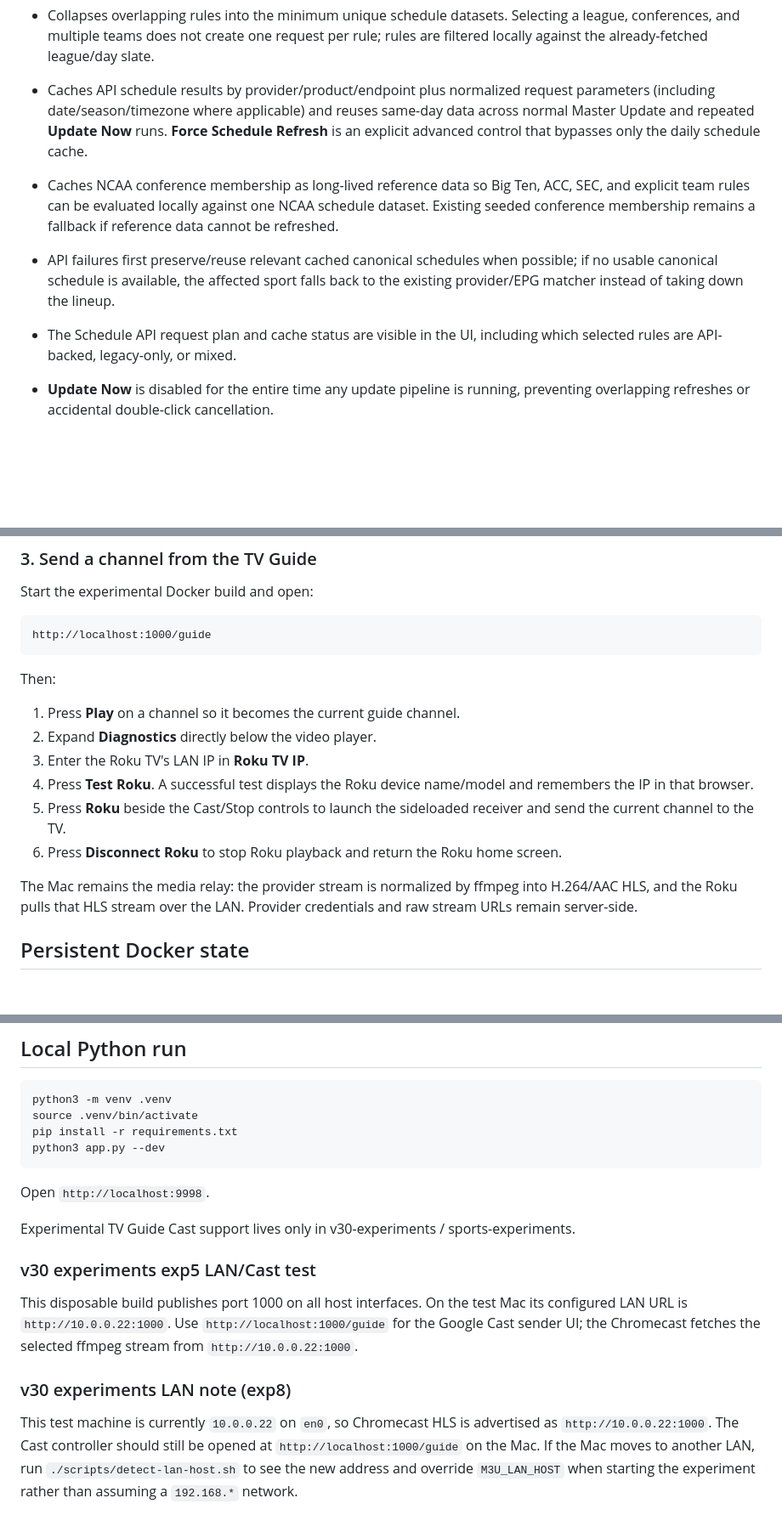
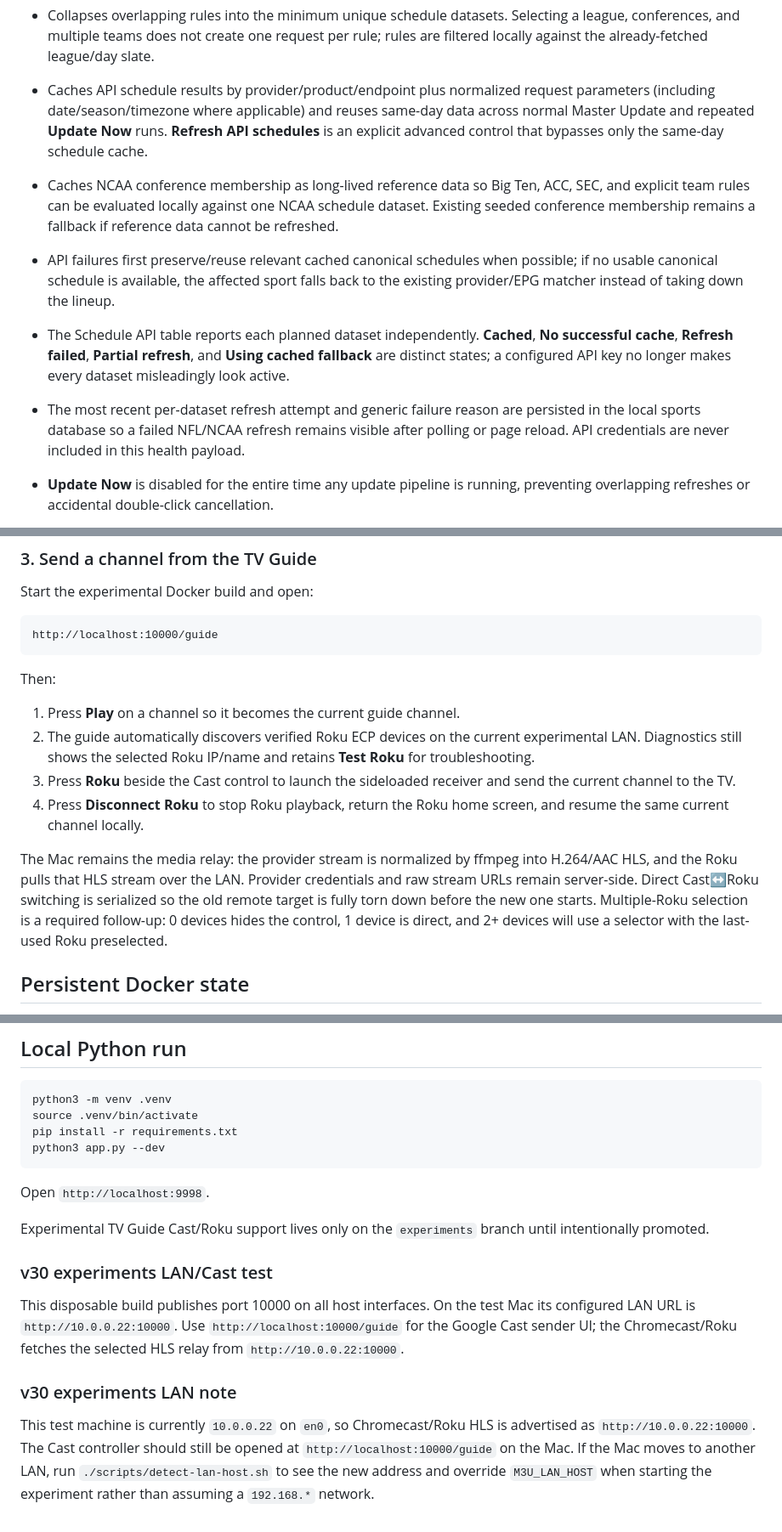
Before and after one commit to zschmook/m3u-web-picker, a Markdown page: README.md, 3 parts joined by grey strips. Shown at 85% size. Drawn GitHub-style; blank space fills up the shorter version.

Commit message:
Align experiments README with port and API health behavior

````diff
--- a/README.md
+++ b/README.md
@@ -18,10 +18,11 @@
 - Removes the user-entered Schedule API base URL. The user supplies only the API-SPORTS key; M3U Web Picker owns the product endpoints internally and derives the needed products from existing Sports Automation selections.
 - Current API-backed schedule adapters: **MLB** through API-SPORTS Baseball, plus **NFL** and **NCAA football** through API-SPORTS American Football. Unsupported or intentionally legacy-only sports (for example golf and track & field) continue through the existing provider/XMLTV matcher without making an API call.
 - Collapses overlapping rules into the minimum unique schedule datasets. Selecting a league, conferences, and multiple teams does not create one request per rule; rules are filtered locally against the already-fetched league/day slate.
-- Caches API schedule results by provider/product/endpoint plus normalized request parameters (including date/season/timezone where applicable) and reuses same-day data across normal Master Update and repeated **Update Now** runs. **Force Schedule Refresh** is an explicit advanced control that bypasses only the daily schedule cache.
+- Caches API schedule results by provider/product/endpoint plus normalized request parameters (including date/season/timezone where applicable) and reuses same-day data across normal Master Update and repeated **Update Now** runs. **Refresh API schedules** is an explicit advanced control that bypasses only the same-day schedule cache.
 - Caches NCAA conference membership as long-lived reference data so Big Ten, ACC, SEC, and explicit team rules can be evaluated locally against one NCAA schedule dataset. Existing seeded conference membership remains a fallback if reference data cannot be refreshed.
 - API failures first preserve/reuse relevant cached canonical schedules when possible; if no usable canonical schedule is available, the affected sport falls back to the existing provider/EPG matcher instead of taking down the lineup.
-- The Schedule API request plan and cache status are visible in the UI, including which selected rules are API-backed, legacy-only, or mixed.
+- The Schedule API table reports each planned dataset independently. **Cached**, **No successful cache**, **Refresh failed**, **Partial refresh**, and **Using cached fallback** are distinct states; a configured API key no longer makes every dataset misleadingly look active.
+- The most recent per-dataset refresh attempt and generic failure reason are persisted in the local sports database so a failed NFL/NCAA refresh remains visible after polling or page reload. API credentials are never included in this health payload.
 - **Update Now** is disabled for the entire time any update pipeline is running, preventing overlapping refreshes or accidental double-click cancellation.
 - Retains the RC4 sticky top control area, equal-width Channels/EPG labels, right-aligned status rows, and visible User Guide link.
 - No cache/backup storage cleanup changes are included in RC5; that investigation remains separate.
@@ -150,19 +151,17 @@ Do not extract that receiver ZIP first. Roku permits only one sideloaded develop
 Start the experimental Docker build and open:
 
 ```text
-http://localhost:1000/guide
+http://localhost:10000/guide
 ```
 
 Then:
 
 1. Press **Play** on a channel so it becomes the current guide channel.
-2. Expand **Diagnostics** directly below the video player.
-3. Enter the Roku TV's LAN IP in **Roku TV IP**.
-4. Press **Test Roku**. A successful test displays the Roku device name/model and remembers the IP in that browser.
-5. Press **Roku** beside the Cast/Stop controls to launch the sideloaded receiver and send the current channel to the TV.
-6. Press **Disconnect Roku** to stop Roku playback and return the Roku home screen.
+2. The guide automatically discovers verified Roku ECP devices on the current experimental LAN. Diagnostics still shows the selected Roku IP/name and retains **Test Roku** for troubleshooting.
+3. Press **Roku** beside the Cast control to launch the sideloaded receiver and send the current channel to the TV.
+4. Press **Disconnect Roku** to stop Roku playback, return the Roku home screen, and resume the same current channel locally.
 
-The Mac remains the media relay: the provider stream is normalized by ffmpeg into H.264/AAC HLS, and the Roku pulls that HLS stream over the LAN. Provider credentials and raw stream URLs remain server-side.
+The Mac remains the media relay: the provider stream is normalized by ffmpeg into H.264/AAC HLS, and the Roku pulls that HLS stream over the LAN. Provider credentials and raw stream URLs remain server-side. Direct Cast↔Roku switching is serialized so the old remote target is fully torn down before the new one starts. Multiple-Roku selection is a required follow-up: 0 devices hides the control, 1 device is direct, and 2+ devices will use a selector with the last-used Roku preselected.
 
 ## Persistent Docker state
 
@@ -335,13 +334,13 @@ python3 app.py --dev
 Open `http://localhost:9998`.
 
 
-Experimental TV Guide Cast support lives only in v30-experiments / sports-experiments.
+Experimental TV Guide Cast/Roku support lives only on the `experiments` branch until intentionally promoted.
 
 
-### v30 experiments exp5 LAN/Cast test
+### v30 experiments LAN/Cast test
 
-This disposable build publishes port 1000 on all host interfaces. On the test Mac its configured LAN URL is `http://10.0.0.22:1000`. Use `http://localhost:1000/guide` for the Google Cast sender UI; the Chromecast fetches the selected ffmpeg stream from `http://10.0.0.22:1000`.
+This disposable build publishes port 10000 on all host interfaces. On the test Mac its configured LAN URL is `http://10.0.0.22:10000`. Use `http://localhost:10000/guide` for the Google Cast sender UI; the Chromecast/Roku fetches the selected HLS relay from `http://10.0.0.22:10000`.
 
-### v30 experiments LAN note (exp8)
+### v30 experiments LAN note
 
-This test machine is currently `10.0.0.22` on `en0`, so Chromecast HLS is advertised as `http://10.0.0.22:1000`. The Cast controller should still be opened at `http://localhost:1000/guide` on the Mac. If the Mac moves to another LAN, run `./scripts/detect-lan-host.sh` to see the new address and override `M3U_LAN_HOST` when starting the experiment rather than assuming a `192.168.*` network.
+This test machine is currently `10.0.0.22` on `en0`, so Chromecast/Roku HLS is advertised as `http://10.0.0.22:10000`. The Cast controller should still be opened at `http://localhost:10000/guide` on the Mac. If the Mac moves to another LAN, run `./scripts/detect-lan-host.sh` to see the new address and override `M3U_LAN_HOST` when starting the experiment rather than assuming a `192.168.*` network.
````
Also changed, not shown: other parts of README.md (+2 -2 lines).
